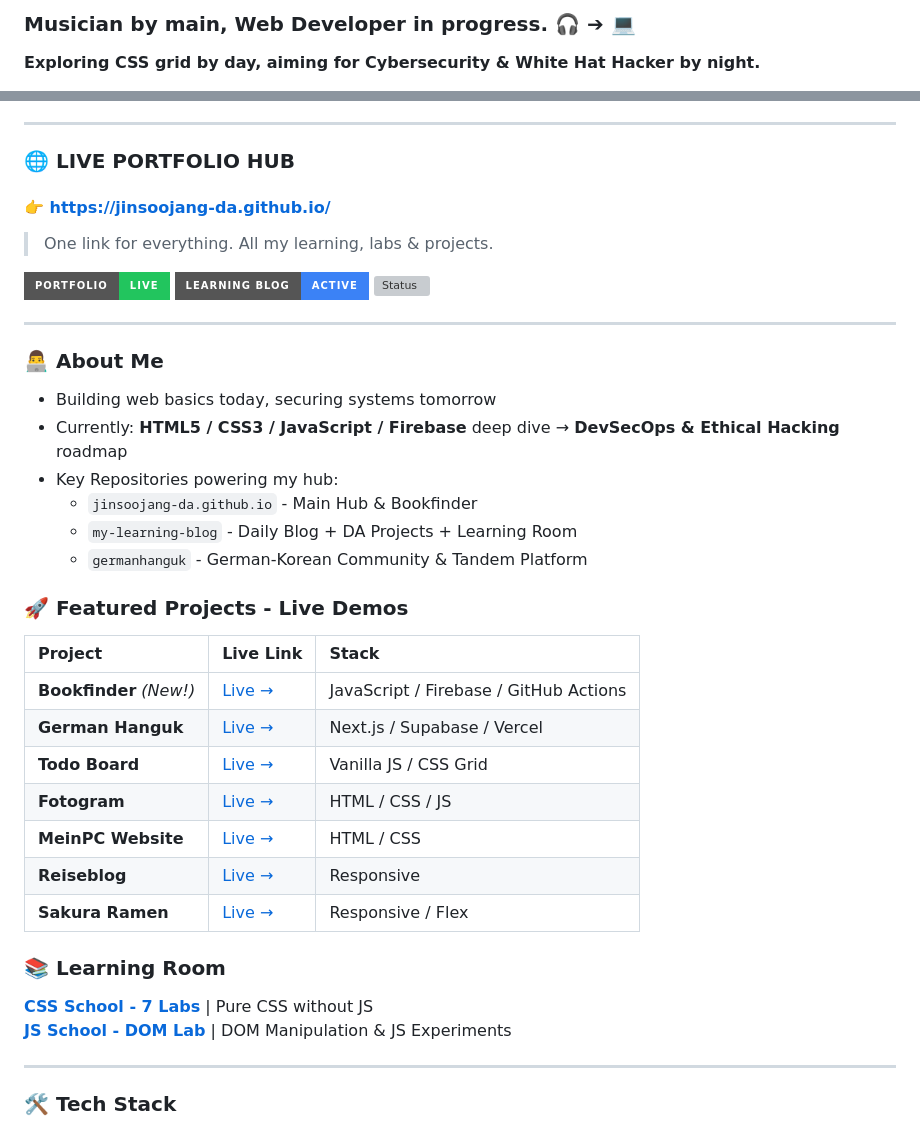
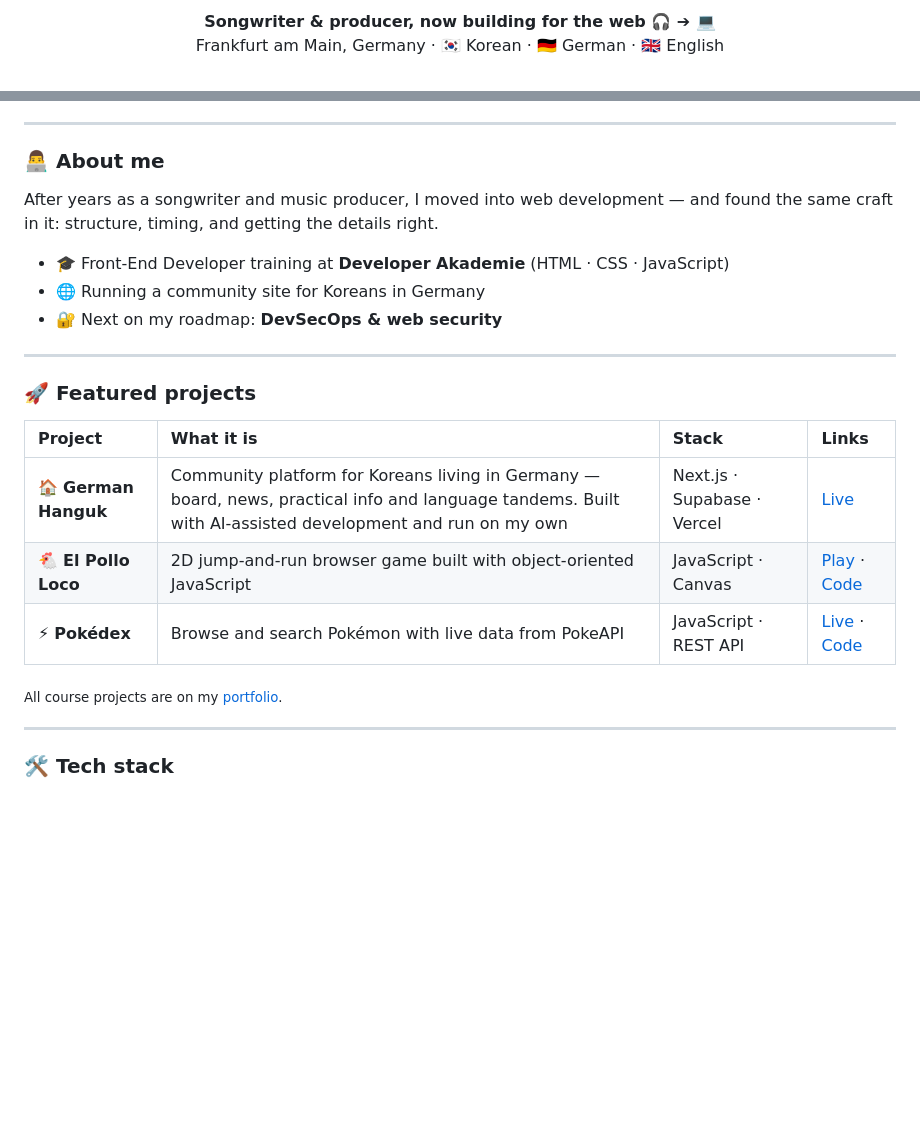
Before and after one commit to JinSooJang-DA/JinSooJang-DA, a Markdown page: README.md, 2 parts joined by grey strips. Drawn GitHub-style; badges without logos; blank space fills up the shorter version; grey boxes are pictures that could not be loaded.

Commit message:
Revise README for personal branding and projects
Updated personal information and project details in README.

```diff
--- a/README.md
+++ b/README.md
@@ -2,4 +2,6 @@
 
-### Musician by main, Web Developer in progress. 🎧 ➔ 💻
-**Exploring CSS grid by day, aiming for Cybersecurity & White Hat Hacker by night.**
+<p align="center">
+  <b>Songwriter & producer, now building for the web 🎧 ➔ 💻</b><br>
+  Frankfurt am Main, Germany · 🇰🇷 Korean · 🇩🇪 German · 🇬🇧 English
+</p>
 
@@ -7,43 +12,27 @@
 
 ---
 
-### 🌐 LIVE PORTFOLIO HUB
-#### 👉 **[https://jinsoojang-da.github.io/](https://jinsoojang-da.github.io/)**
+### 👨‍💻 About me
 
-> One link for everything. All my learning, labs & projects.
+After years as a songwriter and music producer, I moved into web development — and found the same craft in it: structure, timing, and getting the details right.
 
-[![Portfolio](https://img.shields.io/badge/Portfolio-Live-22c55e?style=for-the-badge)](https://jinsoojang-da.github.io/)
-[![Learning Blog](https://img.shields.io/badge/Learning_Blog-Active-3b82f6?style=for-the-badge)](https://jinsoojang-da.github.io/my-learning-blog/)
-[![Status](https://img.shields.io/badge/Focus-Next.js_/_Firebase_/_DevSecOps-8b5cf6?style=for-the-badge)](#)
+- 🎓 Front-End Developer training at **Developer Akademie** (HTML · CSS · JavaScript)
+- 🌐 Running a community site for Koreans in Germany
+- 🔐 Next on my roadmap: **DevSecOps & web security**
 
 ---
 
-### 👨‍💻 About Me
-- Building web basics today, securing systems tomorrow
-- Currently: **HTML5 / CSS3 / JavaScript / Firebase** deep dive → **DevSecOps & Ethical Hacking** roadmap
-- Key Repositories powering my hub:
-  - `jinsoojang-da.github.io` - Main Hub & Bookfinder
-  - `my-learning-blog` - Daily Blog + DA Projects + Learning Room
-  - `germanhanguk` - German-Korean Community & Tandem Platform
+### 🚀 Featured projects
 
-### 🚀 Featured Projects - Live Demos
+| Project | What it is | Stack | Links |
+|:--|:--|:--|:--|
+| 🏠 **German Hanguk** | Community platform for Koreans living in Germany — board, news, practical info and language tandems. Built with AI-assisted development and run on my own | Next.js · Supabase · Vercel | [Live](https://germanhanguk.vercel.app/) |
+| 🐔 **El Pollo Loco** | 2D jump-and-run browser game built with object-oriented JavaScript | JavaScript · Canvas | [Play](https://jinsoojang-da.github.io/el-pollo-loco/) · [Code](https://github.com/JinSooJang-DA/el-pollo-loco) |
+| ⚡ **Pokédex** | Browse and search Pokémon with live data from PokeAPI | JavaScript · REST API | [Live](https://jinsoojang-da.github.io/pokedex/) · [Code](https://github.com/JinSooJang-DA/pokedex) |
 
-| Project | Live Link | Stack |
-| :--- | :--- | :--- |
-| **Bookfinder** *(New!)* | [Live →](https://jinsoojang-da.github.io/bookfinder/) | JavaScript / Firebase / GitHub Actions |
-| **German Hanguk** | [Live →](https://germanhanguk.vercel.app/) | Next.js / Supabase / Vercel |
-| **Todo Board** | [Live →](https://jinsoojang-da.github.io/todolist/) | Vanilla JS / CSS Grid |
-| **Fotogram** | [Live →](https://jinsoojang-da.github.io/my-learning-blog/da-project/Fotogram/) | HTML / CSS / JS |
-| **MeinPC Website** | [Live →](https://jinsoojang-da.github.io/my-learning-blog/da-project/MeinPC_Website/) | HTML / CSS |
-| **Reiseblog** | [Live →](https://jinsoojang-da.github.io/my-learning-blog/da-project/Reiseblog/) | Responsive |
-| **Sakura Ramen** | [Live →](https://jinsoojang-da.github.io/my-learning-blog/da-project/sakura_ramen_responsive/) | Responsive / Flex |
-
-### 📚 Learning Room
-
-**[CSS School - 7 Labs](https://jinsoojang-da.github.io/my-learning-blog/learning-room/CSS/)** | Pure CSS without JS
-**[JS School - DOM Lab](https://jinsoojang-da.github.io/my-learning-blog/learning-room/JS/)** | DOM Manipulation & JS Experiments
+<sub>All course projects are on my <a href="https://jinsoojang-da.github.io/#course">portfolio</a>.</sub>
 
 ---
 
-### 🛠️ Tech Stack
+### 🛠️ Tech stack
 
```
Also changed, not shown: other parts of README.md (+21 -43 lines).
